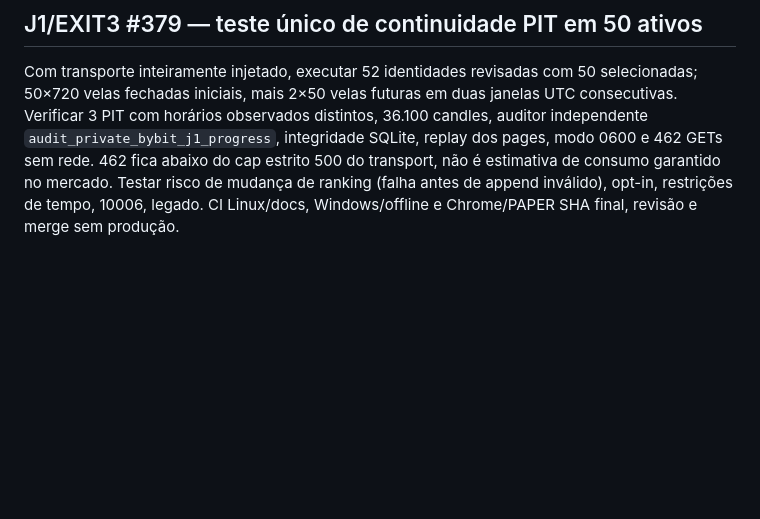
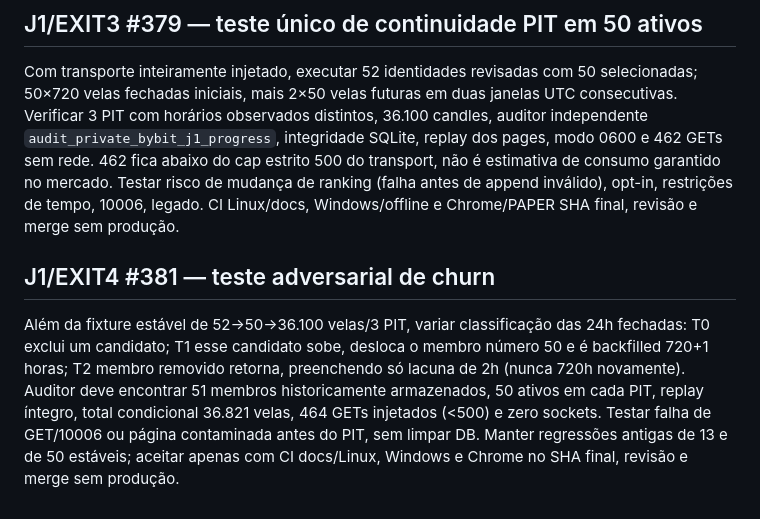
Before and after one commit to leandrosilveiradepaula/crypto-intelligence-agent, a Markdown page: docs/VALIDATION_PLAN.md, the part around the change. GitHub-like rendering; blank space fills up the shorter version.

Commit message:
J1 #381: sync dynamic PIT decision and operational evidence in docs/VALIDATION_PLAN.md

```diff
--- a/docs/VALIDATION_PLAN.md
+++ b/docs/VALIDATION_PLAN.md
@@ -717,3 +717,8 @@ Executar `tests/test_j1_private_bybit_capture.py` e `tests/test_j1_bybit_top50_c
 ## J1/EXIT3 #379 — teste único de continuidade PIT em 50 ativos
 
 Com transporte inteiramente injetado, executar 52 identidades revisadas com 50 selecionadas; 50×720 velas fechadas iniciais, mais 2×50 velas futuras em duas janelas UTC consecutivas. Verificar 3 PIT com horários observados distintos, 36.100 candles, auditor independente `audit_private_bybit_j1_progress`, integridade SQLite, replay dos pages, modo 0600 e 462 GETs sem rede. 462 fica abaixo do cap estrito 500 do transport, não é estimativa de consumo garantido no mercado. Testar risco de mudança de ranking (falha antes de append inválido), opt-in, restrições de tempo, 10006, legado. CI Linux/docs, Windows/offline e Chrome/PAPER SHA final, revisão e merge sem produção.
+
+
+## J1/EXIT4 #381 — teste adversarial de churn
+
+Além da fixture estável de 52→50→36.100 velas/3 PIT, variar classificação das 24h fechadas: T0 exclui um candidato; T1 esse candidato sobe, desloca o membro número 50 e é backfilled 720+1 horas; T2 membro removido retorna, preenchendo só lacuna de 2h (nunca 720h novamente). Auditor deve encontrar 51 membros historicamente armazenados, 50 ativos em cada PIT, replay íntegro, total condicional 36.821 velas, 464 GETs injetados (<500) e zero sockets. Testar falha de GET/10006 ou página contaminada antes do PIT, sem limpar DB. Manter regressões antigas de 13 e de 50 estáveis; aceitar apenas com CI docs/Linux, Windows e Chrome no SHA final, revisão e merge sem produção.
```
